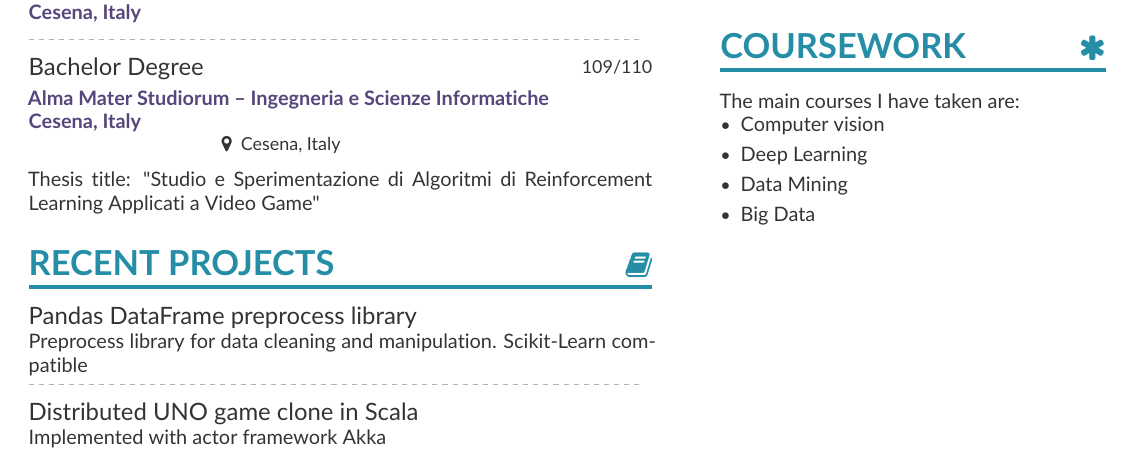
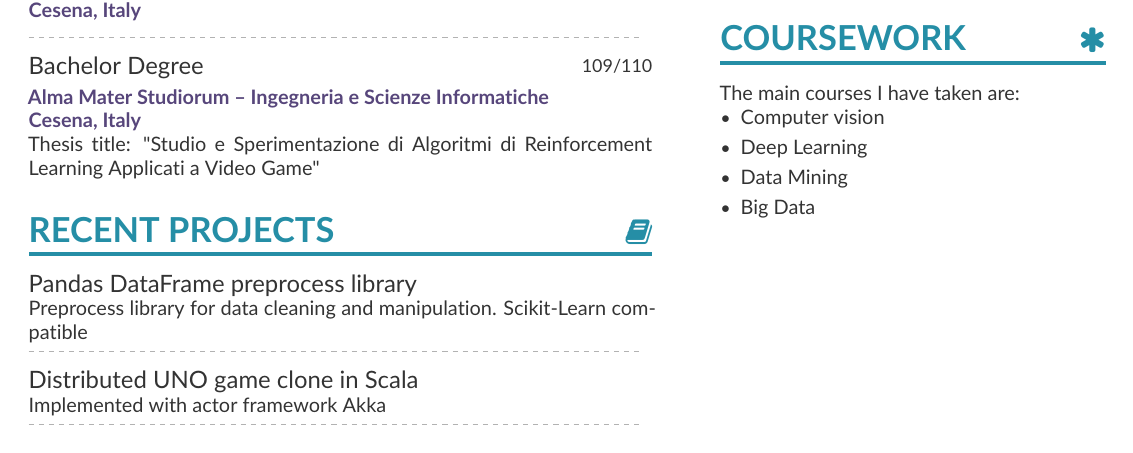
Before and after one commit to Lorenzo-Gardini/curriculum, a LaTeX CV (CV - Lorenzo Gardini.tex): part of the page, cut so that both start at the same text. Compiled offline with pdfLaTeX.

Commit message:
remove Cesena refuse

```diff
--- a/CV - Lorenzo Gardini.tex
+++ b/CV - Lorenzo Gardini.tex
@@ -190,7 +190,6 @@ I worked for private clients developing websites and mobile apps.
   \href{https://corsi.unibo.it/laurea/IngegneriaScienzeInformatiche}{Alma Mater Studiorum -- Ingegneria e Scienze Informatiche \\ Cesena, Italy}%
 }%
 %% REMOVED \duration{2017 - 2020}%
-\location{Cesena, Italy}%
 Thesis title: "Studio e Sperimentazione di Algoritmi di Reinforcement Learning Applicati a Video Game"
 
 \medskip
```
